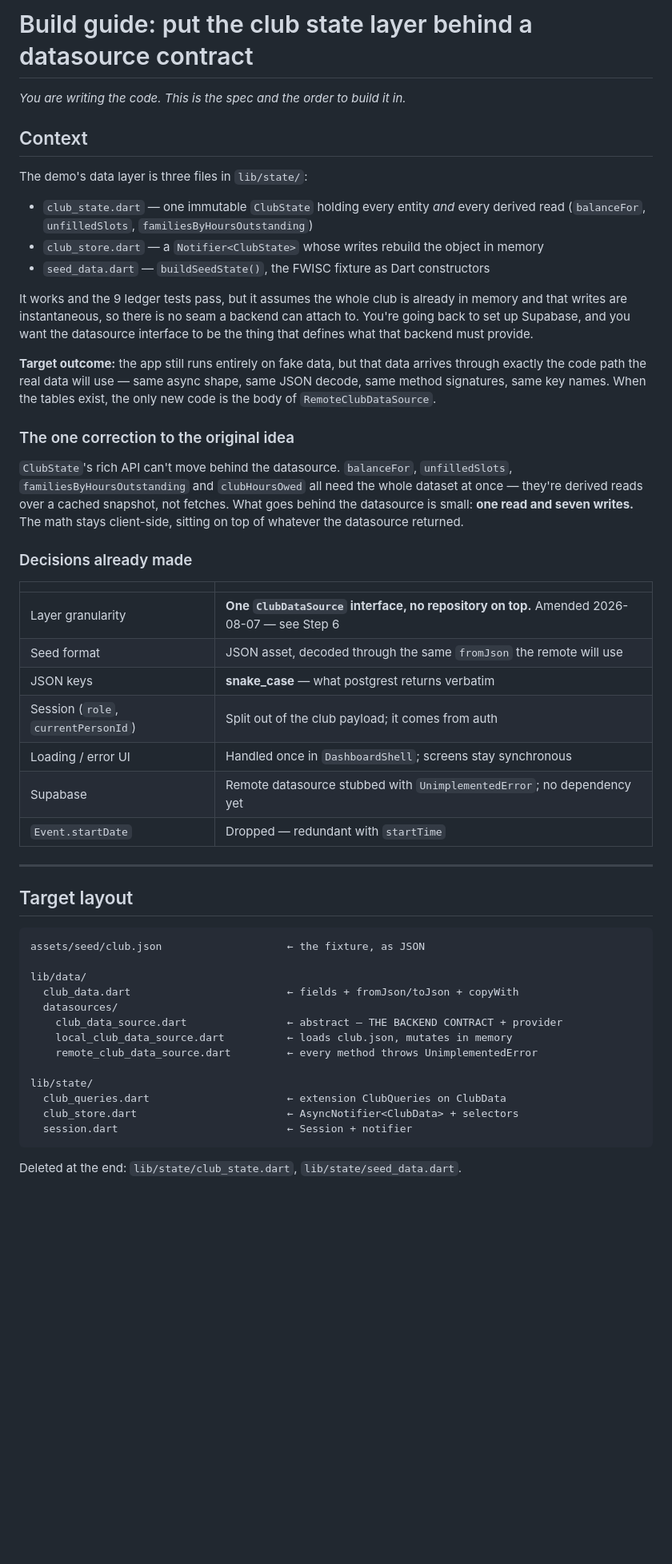
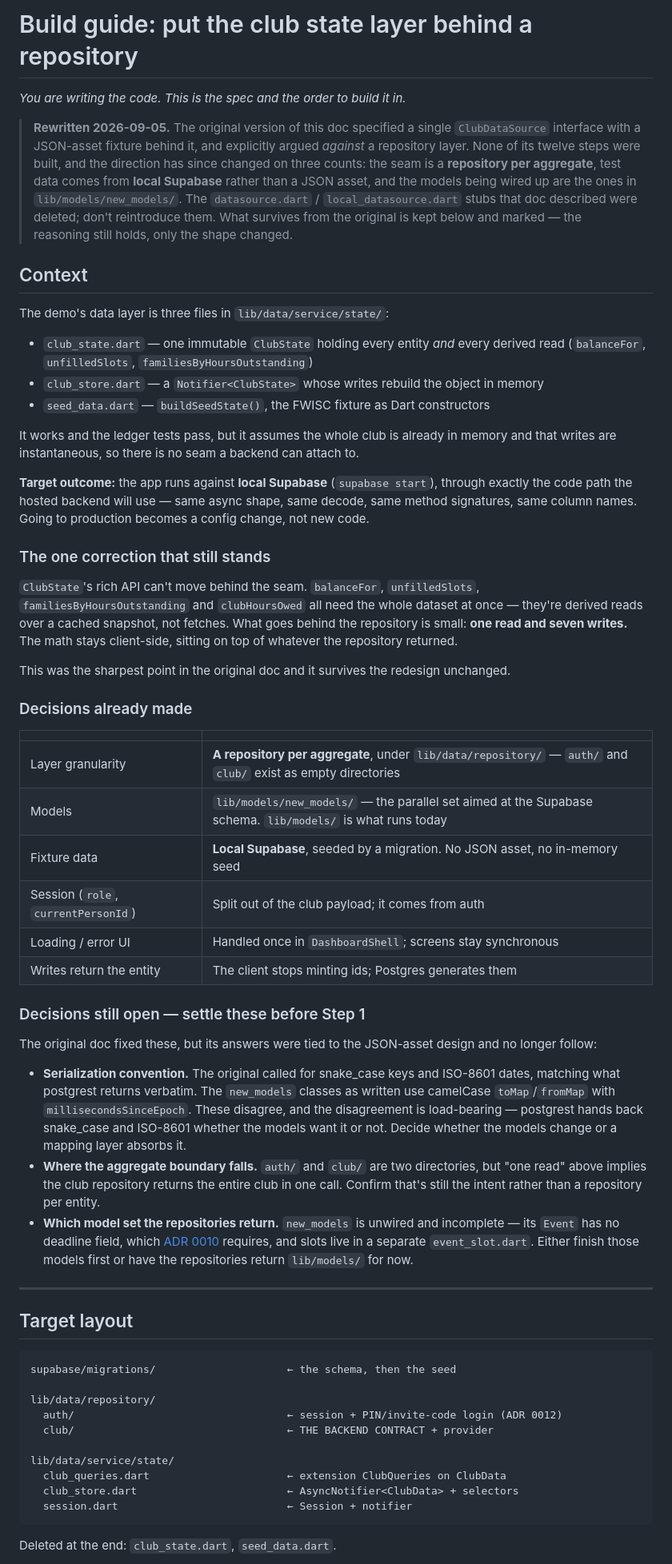
Before and after one commit to brendoncheung/rinkconnect, a Markdown page: docs/repository-and-datasource-plan.md, the part around one of its changes. Shown at 80% size. Rendered like a GitHub page; blank space fills up the shorter version.

````diff
--- a/docs/repository-and-datasource-plan.md
+++ b/docs/repository-and-datasource-plan.md
@@ -1,66 +1,94 @@
-# Build guide: put the club state layer behind a datasource contract
+# Build guide: put the club state layer behind a repository
 
 *You are writing the code. This is the spec and the order to build it in.*
 
+> **Rewritten 2026-09-05.** The original version of this doc specified a single
+> `ClubDataSource` interface with a JSON-asset fixture behind it, and explicitly
+> argued *against* a repository layer. None of its twelve steps were built, and
+> the direction has since changed on three counts: the seam is a **repository per
+> aggregate**, test data comes from **local Supabase** rather than a JSON asset,
+> and the models being wired up are the ones in `lib/models/new_models/`. The
+> `datasource.dart` / `local_datasource.dart` stubs that doc described were
+> deleted; don't reintroduce them. What survives from the original is kept below
+> and marked — the reasoning still holds, only the shape changed.
+
 ## Context
 
-The demo's data layer is three files in `lib/state/`:
+The demo's data layer is three files in `lib/data/service/state/`:
 
 - `club_state.dart` — one immutable `ClubState` holding every entity *and* every
   derived read (`balanceFor`, `unfilledSlots`, `familiesByHoursOutstanding`)
 - `club_store.dart` — a `Notifier<ClubState>` whose writes rebuild the object in memory
 - `seed_data.dart` — `buildSeedState()`, the FWISC fixture as Dart constructors
 
-It works and the 9 ledger tests pass, but it assumes the whole club is already in
+It works and the ledger tests pass, but it assumes the whole club is already in
 memory and that writes are instantaneous, so there is no seam a backend can attach
-to. You're going back to set up Supabase, and you want the datasource interface to
-be the thing that defines what that backend must provide.
+to.
 
-**Target outcome:** the app still runs entirely on fake data, but that data arrives
-through exactly the code path the real data will use — same async shape, same JSON
-decode, same method signatures, same key names. When the tables exist, the only new
-code is the body of `RemoteClubDataSource`.
+**Target outcome:** the app runs against **local Supabase** (`supabase start`),
+through exactly the code path the hosted backend will use — same async shape, same
+decode, same method signatures, same column names. Going to production becomes a
+config change, not new code.
 
-### The one correction to the original idea
+### The one correction that still stands
 
-`ClubState`'s rich API can't move behind the datasource. `balanceFor`,
-`unfilledSlots`, `familiesByHoursOutstanding` and `clubHoursOwed` all need the
-whole dataset at once — they're derived reads over a cached snapshot, not fetches.
-What goes behind the datasource is small: **one read and seven writes.** The math
-stays client-side, sitting on top of whatever the datasource returned.
+`ClubState`'s rich API can't move behind the seam. `balanceFor`, `unfilledSlots`,
+`familiesByHoursOutstanding` and `clubHoursOwed` all need the whole dataset at
+once — they're derived reads over a cached snapshot, not fetches. What goes behind
+the repository is small: **one read and seven writes.** The math stays client-side,
+sitting on top of whatever the repository returned.
+
+This was the sharpest point in the original doc and it survives the redesign
+unchanged.
 
 ### Decisions already made
 
 | | |
 |---|---|
-| Layer granularity | **One `ClubDataSource` interface, no repository on top.** Amended 2026-08-07 — see Step 6 |
-| Seed format | JSON asset, decoded through the same `fromJson` the remote will use |
-| JSON keys | **snake_case** — what postgrest returns verbatim |
+| Layer granularity | **A repository per aggregate**, under `lib/data/repository/` — `auth/` and `club/` exist as empty directories |
+| Models | `lib/models/new_models/` — the parallel set aimed at the Supabase schema. `lib/models/` is what runs today |
+| Fixture data | **Local Supabase**, seeded by a migration. No JSON asset, no in-memory seed |
 | Session (`role`, `currentPersonId`) | Split out of the club payload; it comes from auth |
 | Loading / error UI | Handled once in `DashboardShell`; screens stay synchronous |
-| Supabase | Remote datasource stubbed with `UnimplementedError`; no dependency yet |
-| `Event.startDate` | Dropped — redundant with `startTime` |
+| Writes return the entity | The client stops minting ids; Postgres generates them |
+
+### Decisions still open — settle these before Step 1
+
+The original doc fixed these, but its answers were tied to the JSON-asset design
+and no longer follow:
+
+- **Serialization convention.** The original called for snake_case keys and
+  ISO-8601 dates, matching what postgrest returns verbatim. The `new_models`
+  classes as written use camelCase `toMap`/`fromMap` with
+  `millisecondsSinceEpoch`. These disagree, and the disagreement is load-bearing —
+  postgrest hands back snake_case and ISO-8601 whether the models want it or not.
+  Decide whether the models change or a mapping layer absorbs it.
+- **Where the aggregate boundary falls.** `auth/` and `club/` are two directories,
+  but "one read" above implies the club repository returns the entire club in one
+  call. Confirm that's still the intent rather than a repository per entity.
+- **Which model set the repositories return.** `new_models` is unwired and
+  incomplete — its `Event` has no deadline field, which
+  [ADR 0010](adr/0010-event-deadline-replaces-who.md) requires, and slots live in a
+  separate `event_slot.dart`. Either finish those models first or have the
+  repositories return `lib/models/` for now.
 
 ---
 
 ## Target layout
 
 ```
-assets/seed/club.json                    ← the fixture, as JSON
+supabase/migrations/                     ← the schema, then the seed
 
-lib/data/
-  club_data.dart                         ← fields + fromJson/toJson + copyWith
-  datasources/
-    club_data_source.dart                ← abstract — THE BACKEND CONTRACT + provider
-    local_club_data_source.dart          ← loads club.json, mutates in memory
-    remote_club_data_source.dart         ← every method throws UnimplementedError
+lib/data/repository/
+  auth/                                  ← session + PIN/invite-code login (ADR 0012)
+  club/                                  ← THE BACKEND CONTRACT + provider
 
-lib/state/
+lib/data/service/state/
   club_queries.dart                      ← extension ClubQueries on ClubData
   club_store.dart                        ← AsyncNotifier<ClubData> + selectors
   session.dart                           ← Session + notifier
 ```
 
-Deleted at the end: `lib/state/club_state.dart`, `lib/state/seed_data.dart`.
+Deleted at the end: `club_state.dart`, `seed_data.dart`.
 
 `ClubData` holds fields and serialization **only**, so the file reads as a schema
````
Also changed, not shown: other parts of docs/repository-and-datasource-plan.md (+85 -111 lines), CLAUDE.md (+6 -3 lines), docs/riverpod-architecture-guide.md (+10 -0 lines).
